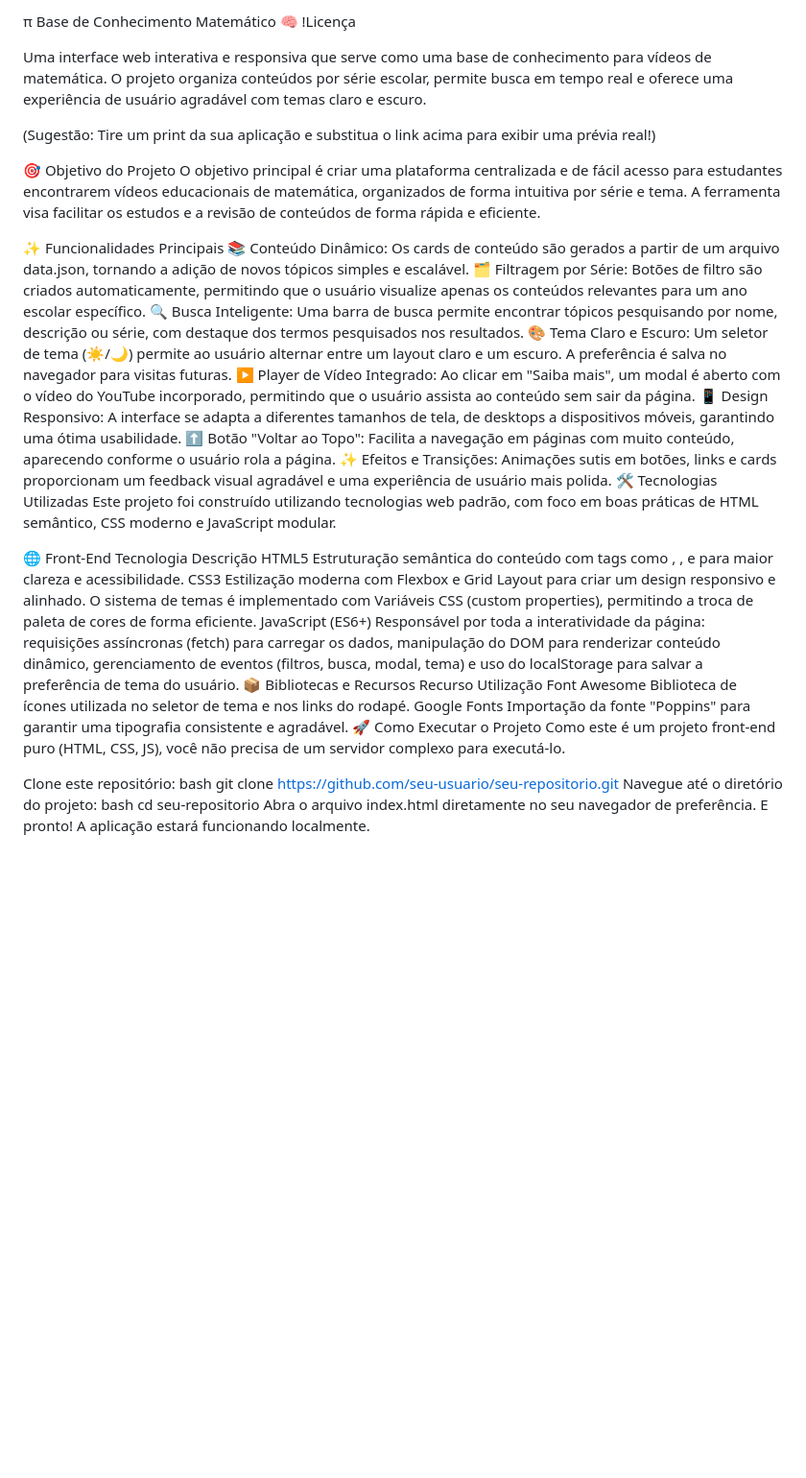
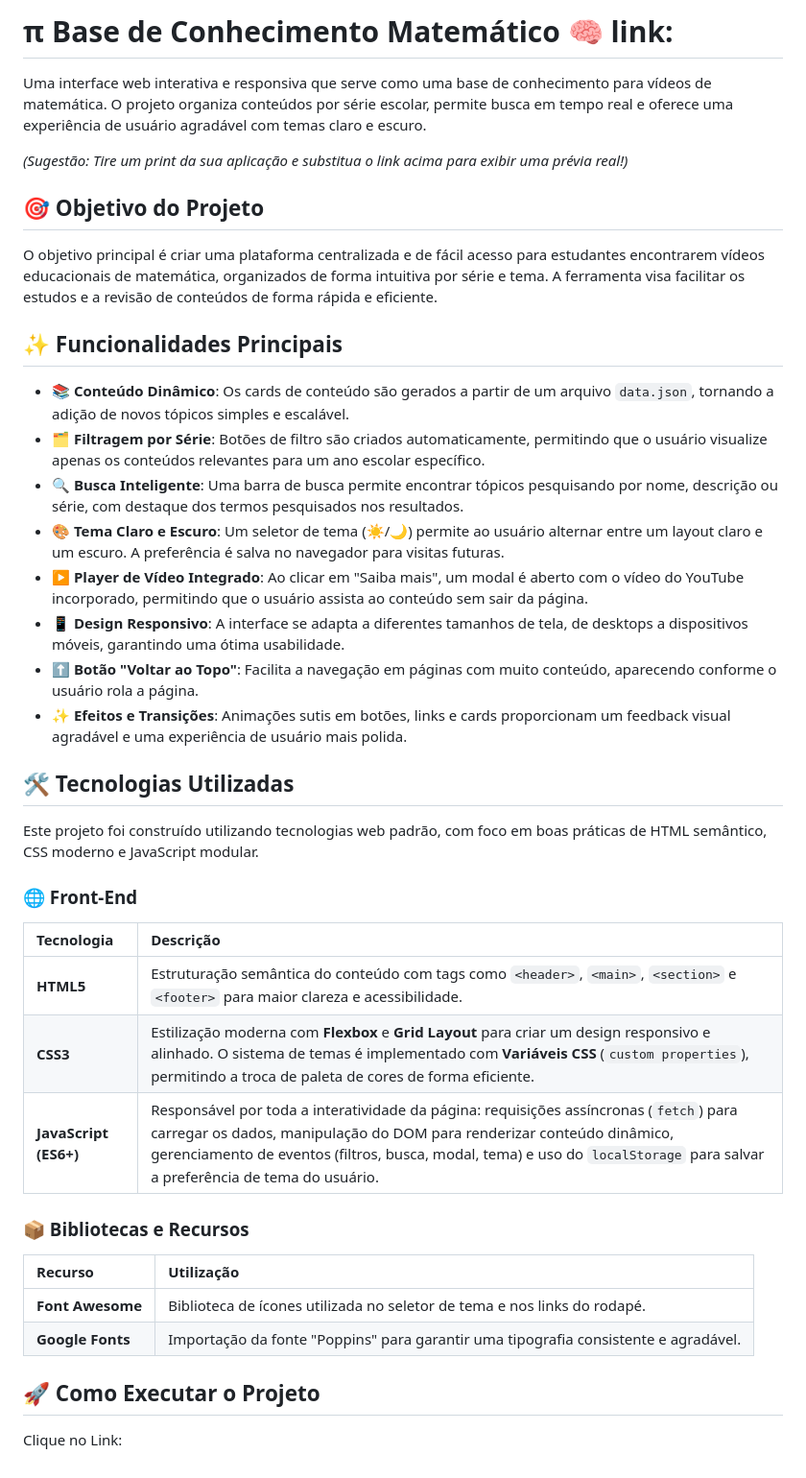
Before and after one commit to alessandroleonello/imersao-dev-10, a Markdown page: README.md, the part around the change. Shown: that part at 96% size. GitHub-like rendering; blank space fills up the shorter version.

```diff
--- a/README.md
+++ b/README.md
@@ -1,42 +1,43 @@
-π Base de Conhecimento Matemático 🧠
-!Licença
+# π Base de Conhecimento Matemático 🧠 link:
 
 Uma interface web interativa e responsiva que serve como uma base de conhecimento para vídeos de matemática. O projeto organiza conteúdos por série escolar, permite busca em tempo real e oferece uma experiência de usuário agradável com temas claro e escuro.
 
-(Sugestão: Tire um print da sua aplicação e substitua o link acima para exibir uma prévia real!)
+*(Sugestão: Tire um print da sua aplicação e substitua o link acima para exibir uma prévia real!)*
 
-🎯 Objetivo do Projeto
+## 🎯 Objetivo do Projeto
+
 O objetivo principal é criar uma plataforma centralizada e de fácil acesso para estudantes encontrarem vídeos educacionais de matemática, organizados de forma intuitiva por série e tema. A ferramenta visa facilitar os estudos e a revisão de conteúdos de forma rápida e eficiente.
 
-✨ Funcionalidades Principais
-📚 Conteúdo Dinâmico: Os cards de conteúdo são gerados a partir de um arquivo data.json, tornando a adição de novos tópicos simples e escalável.
-🗂️ Filtragem por Série: Botões de filtro são criados automaticamente, permitindo que o usuário visualize apenas os conteúdos relevantes para um ano escolar específico.
-🔍 Busca Inteligente: Uma barra de busca permite encontrar tópicos pesquisando por nome, descrição ou série, com destaque dos termos pesquisados nos resultados.
-🎨 Tema Claro e Escuro: Um seletor de tema (☀️/🌙) permite ao usuário alternar entre um layout claro e um escuro. A preferência é salva no navegador para visitas futuras.
-▶️ Player de Vídeo Integrado: Ao clicar em "Saiba mais", um modal é aberto com o vídeo do YouTube incorporado, permitindo que o usuário assista ao conteúdo sem sair da página.
-📱 Design Responsivo: A interface se adapta a diferentes tamanhos de tela, de desktops a dispositivos móveis, garantindo uma ótima usabilidade.
-⬆️ Botão "Voltar ao Topo": Facilita a navegação em páginas com muito conteúdo, aparecendo conforme o usuário rola a página.
-✨ Efeitos e Transições: Animações sutis em botões, links e cards proporcionam um feedback visual agradável e uma experiência de usuário mais polida.
-🛠️ Tecnologias Utilizadas
+## ✨ Funcionalidades Principais
+
+*   **📚 Conteúdo Dinâmico**: Os cards de conteúdo são gerados a partir de um arquivo `data.json`, tornando a adição de novos tópicos simples e escalável.
+*   **🗂️ Filtragem por Série**: Botões de filtro são criados automaticamente, permitindo que o usuário visualize apenas os conteúdos relevantes para um ano escolar específico.
+*   **🔍 Busca Inteligente**: Uma barra de busca permite encontrar tópicos pesquisando por nome, descrição ou série, com destaque dos termos pesquisados nos resultados.
+*   **🎨 Tema Claro e Escuro**: Um seletor de tema (☀️/🌙) permite ao usuário alternar entre um layout claro e um escuro. A preferência é salva no navegador para visitas futuras.
+*   **▶️ Player de Vídeo Integrado**: Ao clicar em "Saiba mais", um modal é aberto com o vídeo do YouTube incorporado, permitindo que o usuário assista ao conteúdo sem sair da página.
+*   **📱 Design Responsivo**: A interface se adapta a diferentes tamanhos de tela, de desktops a dispositivos móveis, garantindo uma ótima usabilidade.
+*   **⬆️ Botão "Voltar ao Topo"**: Facilita a navegação em páginas com muito conteúdo, aparecendo conforme o usuário rola a página.
+*   **✨ Efeitos e Transições**: Animações sutis em botões, links e cards proporcionam um feedback visual agradável e uma experiência de usuário mais polida.
+
+## 🛠️ Tecnologias Utilizadas
+
 Este projeto foi construído utilizando tecnologias web padrão, com foco em boas práticas de HTML semântico, CSS moderno e JavaScript modular.
 
-🌐 Front-End
-Tecnologia	Descrição
-HTML5	Estruturação semântica do conteúdo com tags como <header>, <main>, <section> e <footer> para maior clareza e acessibilidade.
-CSS3	Estilização moderna com Flexbox e Grid Layout para criar um design responsivo e alinhado. O sistema de temas é implementado com Variáveis CSS (custom properties), permitindo a troca de paleta de cores de forma eficiente.
-JavaScript (ES6+)	Responsável por toda a interatividade da página: requisições assíncronas (fetch) para carregar os dados, manipulação do DOM para renderizar conteúdo dinâmico, gerenciamento de eventos (filtros, busca, modal, tema) e uso do localStorage para salvar a preferência de tema do usuário.
-📦 Bibliotecas e Recursos
-Recurso	Utilização
-Font Awesome	Biblioteca de ícones utilizada no seletor de tema e nos links do rodapé.
-Google Fonts	Importação da fonte "Poppins" para garantir uma tipografia consistente e agradável.
-🚀 Como Executar o Projeto
-Como este é um projeto front-end puro (HTML, CSS, JS), você não precisa de um servidor complexo para executá-lo.
+### 🌐 Front-End
 
-Clone este repositório:
-bash
-git clone https://github.com/seu-usuario/seu-repositorio.git
-Navegue até o diretório do projeto:
-bash
-cd seu-repositorio
-Abra o arquivo index.html diretamente no seu navegador de preferência.
-E pronto! A aplicação estará funcionando localmente.
+| Tecnologia | Descrição |
+| :--- | :--- |
+| **HTML5** | Estruturação semântica do conteúdo com tags como `<header>`, `<main>`, `<section>` e `<footer>` para maior clareza e acessibilidade. |
+| **CSS3** | Estilização moderna com **Flexbox** e **Grid Layout** para criar um design responsivo e alinhado. O sistema de temas é implementado com **Variáveis CSS** (`custom properties`), permitindo a troca de paleta de cores de forma eficiente. |
+| **JavaScript (ES6+)** | Responsável por toda a interatividade da página: requisições assíncronas (`fetch`) para carregar os dados, manipulação do DOM para renderizar conteúdo dinâmico, gerenciamento de eventos (filtros, busca, modal, tema) e uso do `localStorage` para salvar a preferência de tema do usuário. |
+
+### 📦 Bibliotecas e Recursos
+
+| Recurso | Utilização |
+| :--- | :--- |
+| **Font Awesome** | Biblioteca de ícones utilizada no seletor de tema e nos links do rodapé. |
+| **Google Fonts** | Importação da fonte "Poppins" para garantir uma tipografia consistente e agradável. |
+
+## 🚀 Como Executar o Projeto
+
+Clique no Link:
```
